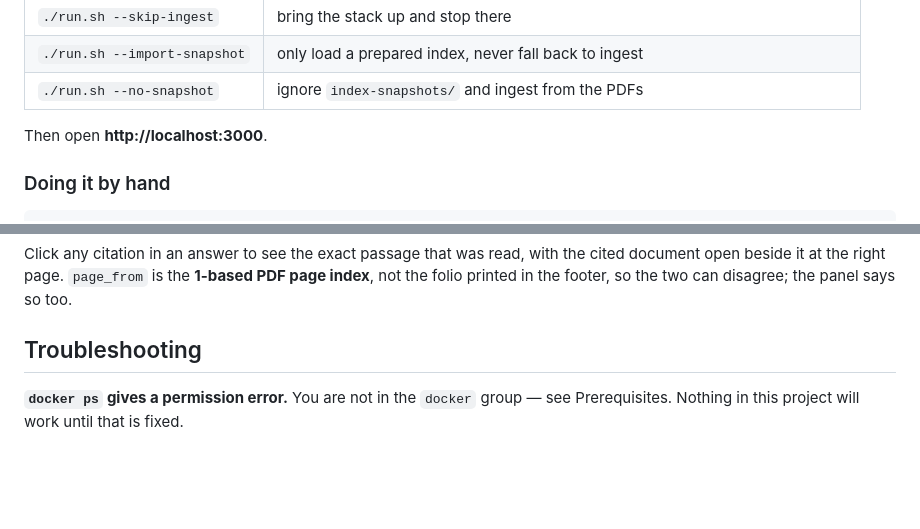
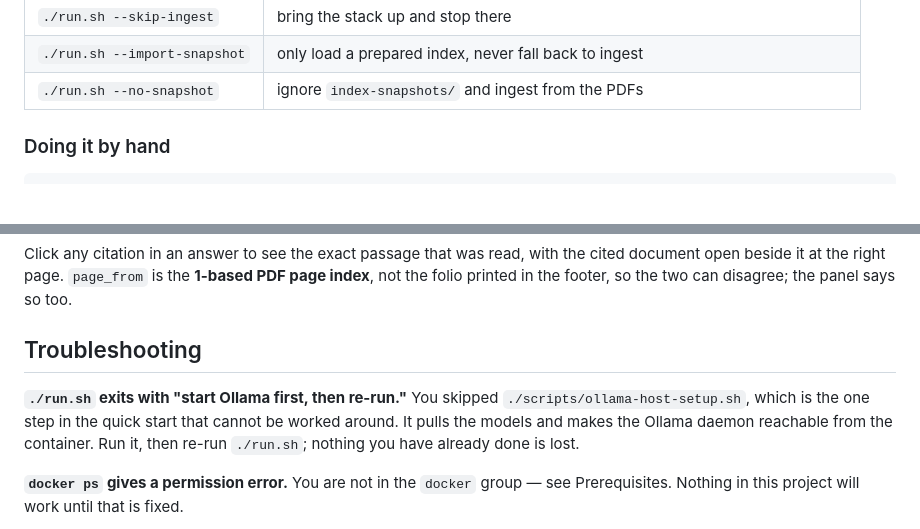
Before and after one commit to pallaviraikwar/SIH_BIS_v2, a Markdown page: README.md, 2 parts joined by grey strips. Rendered like a GitHub page; blank space fills up the shorter version.

```diff
--- a/README.md
+++ b/README.md
@@ -83,8 +106,6 @@ the stack is up while Postgres is still initialising, and not noticing that port
 | `./run.sh --skip-ingest` | bring the stack up and stop there |
 | `./run.sh --import-snapshot` | only load a prepared index, never fall back to ingest |
 | `./run.sh --no-snapshot` | ignore `index-snapshots/` and ingest from the PDFs |
-
-Then open **http://localhost:3000**.
 
 ### Doing it by hand
 
@@ -299,6 +320,12 @@ panel says so too.
 
 ## Troubleshooting
 
+**`./run.sh` exits with "start Ollama first, then re-run."** You skipped
+`./scripts/ollama-host-setup.sh`, which is the one step in the quick start that
+cannot be worked around. It pulls the models and makes the Ollama daemon
+reachable from the container. Run it, then re-run `./run.sh`; nothing you have
+already done is lost.
+
 **`docker ps` gives a permission error.** You are not in the `docker` group — see
 Prerequisites. Nothing in this project will work until that is fixed.
 
```
Also changed, not shown: other parts of README.md (+33 -10 lines).
